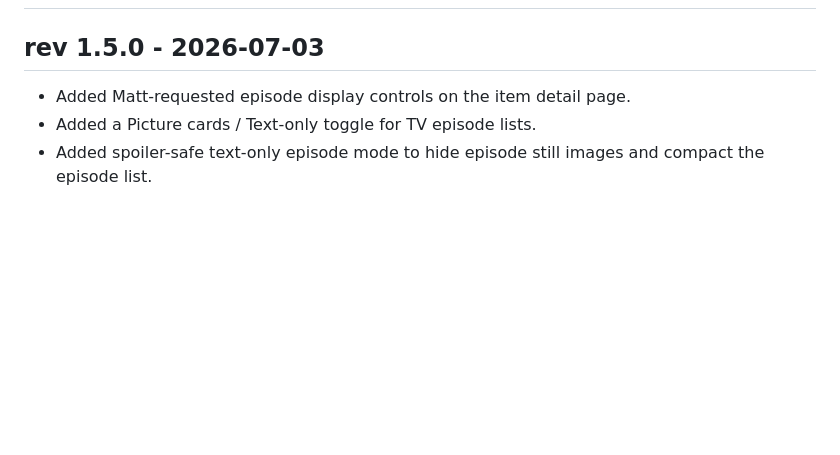
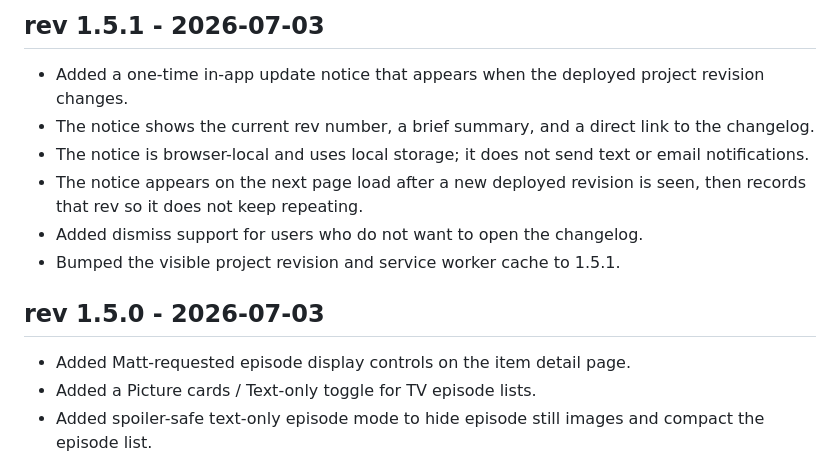
Before and after one commit to jasrasr/website, a Markdown page: tv-binge-board/CHANGELOG.md, the part around the change. Drawn GitHub-style; blank space fills up the shorter version.

Commit message:
Update changelog for in-app update notices

```diff
--- a/tv-binge-board/CHANGELOG.md
+++ b/tv-binge-board/CHANGELOG.md
@@ -5,10 +5,19 @@ Description: Human-readable release history rendered by changelog.php.
 Author: Jason Lamb / ChatGPT
 Created: 2026-07-02
 Modified: 2026-07-03
-Revision: 1.5.0
+Revision: 1.5.1
 -->
 
 # Changelog
+
+## rev 1.5.1 - 2026-07-03
+
+- Added a one-time in-app update notice that appears when the deployed project revision changes.
+- The notice shows the current rev number, a brief summary, and a direct link to the changelog.
+- The notice is browser-local and uses local storage; it does not send text or email notifications.
+- The notice appears on the next page load after a new deployed revision is seen, then records that rev so it does not keep repeating.
+- Added dismiss support for users who do not want to open the changelog.
+- Bumped the visible project revision and service worker cache to 1.5.1.
 
 ## rev 1.5.0 - 2026-07-03
 
```
